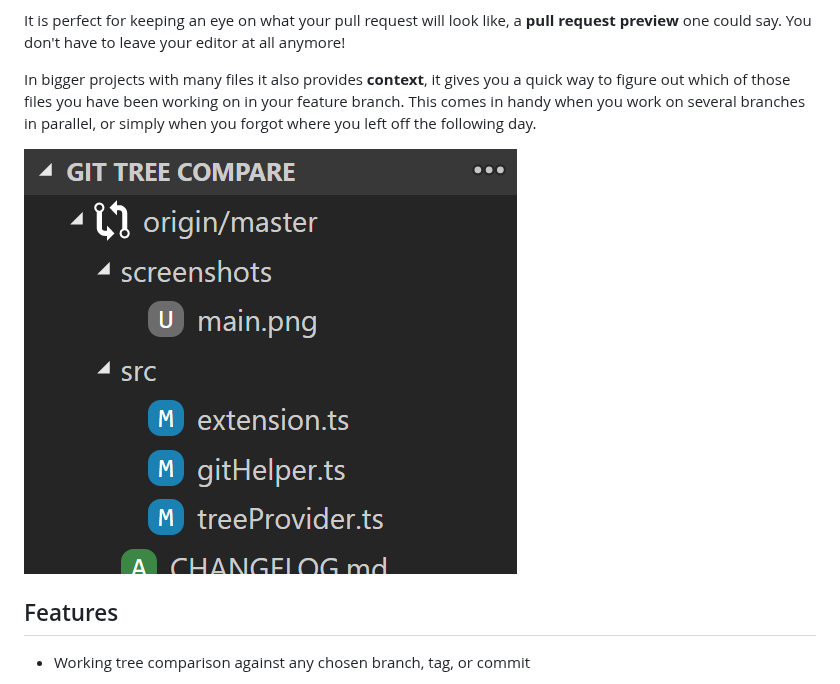
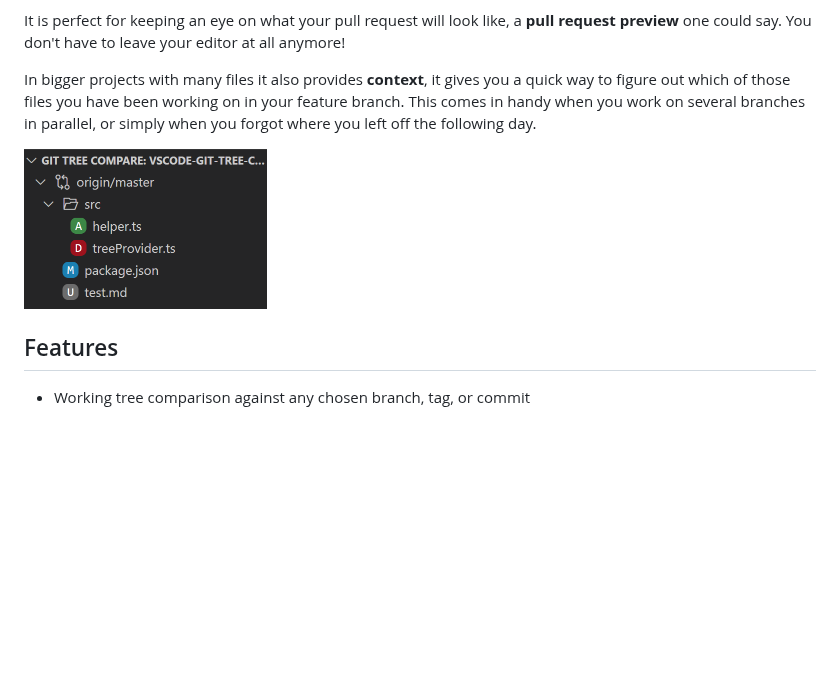
Before and after one commit to letmaik/vscode-git-tree-compare, a Markdown page: README.md, the part around the change. Drawn GitHub-style; pictures changed too: screenshots/main.png; blank space fills up the shorter version.

Commit message:
update screenshot

```diff
--- a/README.md
+++ b/README.md
@@ -6,7 +6,7 @@ It is perfect for keeping an eye on what your pull request will look like, a **p
 
 In bigger projects with many files it also provides **context**, it gives you a quick way to figure out which of those files you have been working on in your feature branch. This comes in handy when you work on several branches in parallel, or simply when you forgot where you left off the following day.
 
-![Screenshot of Git Tree Compare view](screenshots/main.png)
+<img src="screenshots/main.png" alt="Screenshot of Git Tree Compare view" width="243" />
 
 ## Features
 
```
